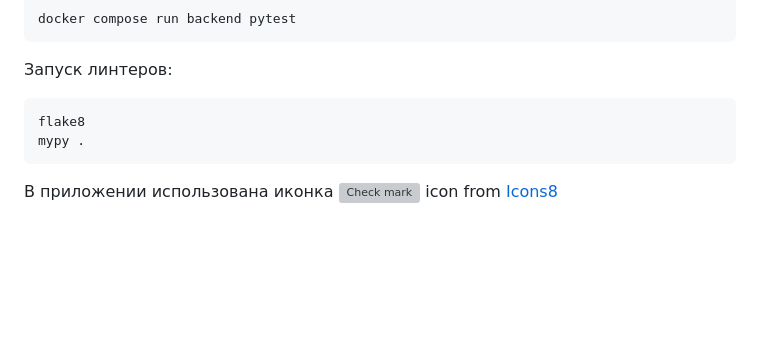
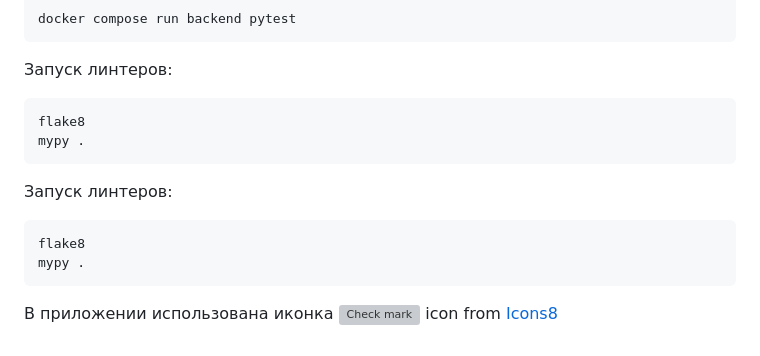
Before and after one commit to lorna88/HopSolutions, a Markdown page: README.md, the part around the change. Drawn GitHub-style; blank space fills up the shorter version; grey boxes are pictures that could not be loaded.

Commit message:
Linters: mypy

````diff
--- a/README.md
+++ b/README.md
@@ -286,6 +286,12 @@ flake8
 mypy .
 ```
 
+Запуск линтеров:
+```bash
+flake8
+mypy .
+```
+
 В приложении использована иконка
 <a target="_blank" href="https://icons8.com/icon/21322/done">
     <img src="{% static 'favicon.ico' %}" alt="Check mark">
````
